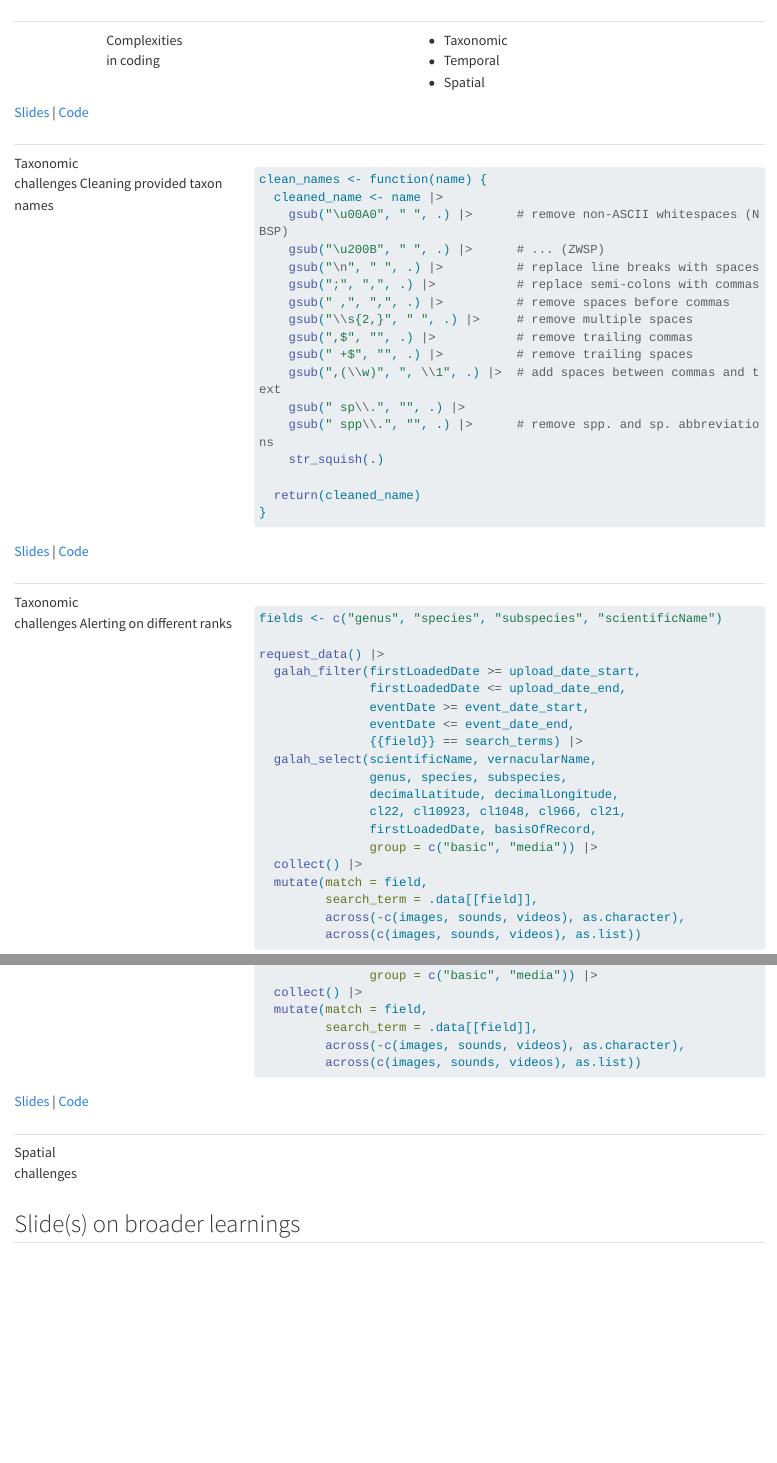
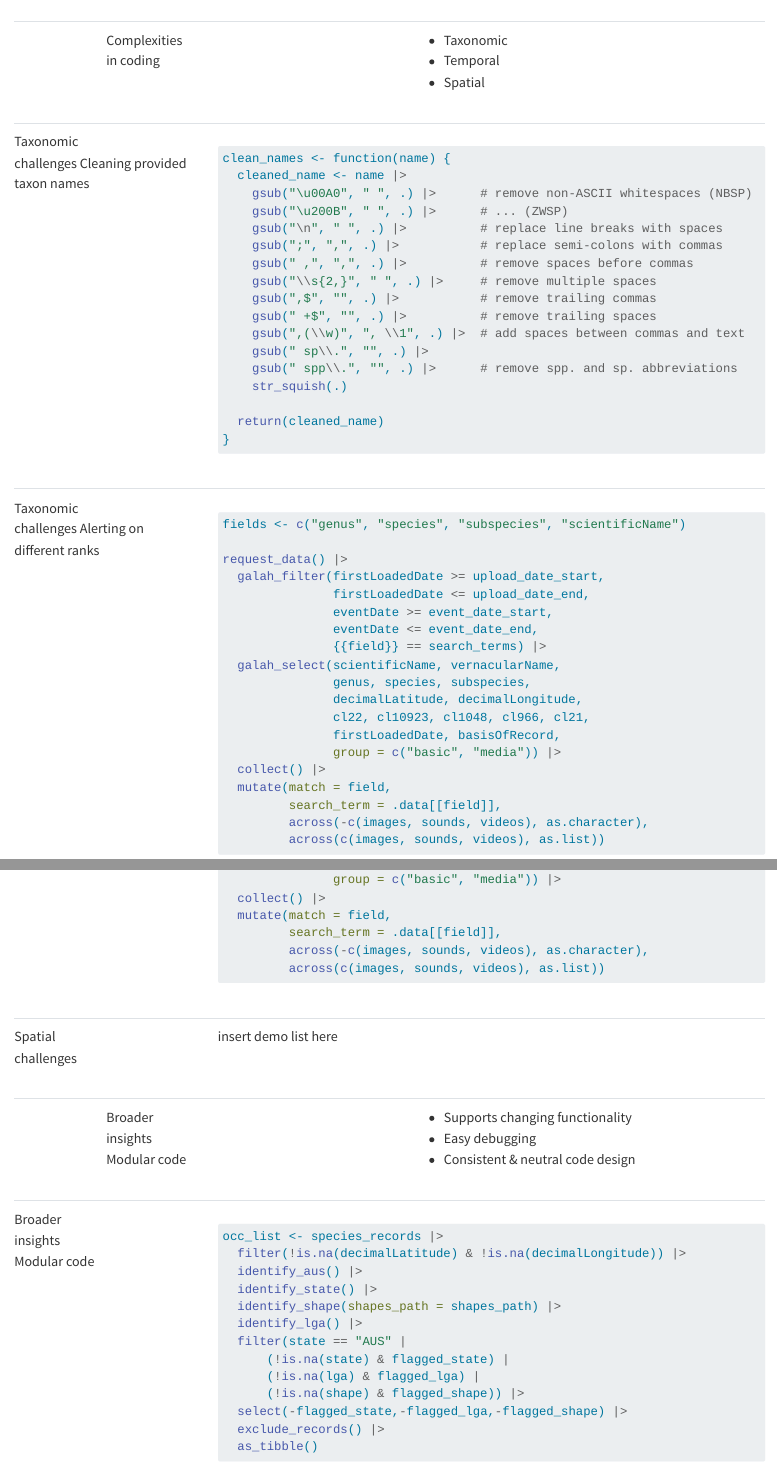
Before and after one commit to shandiya/DataUseClub2024, a Quarto document (_3-technical.qmd): the page in a window 1100 px wide, from its top, and a second part further down, joined at a grey line. Rendered offline with R 4.5, knitr and Pandoc in place of Quarto, with nearby package versions; long lines of code are wrapped.

Commit message:
more wip slides + adds code blocks to technical section

````diff
--- a/_2-technical.qmd
+++ b/_3-technical.qmd
@@ -7,31 +7,26 @@
 [Complexities <br> in coding]{.slide-title}
 :::
 ::: {.column width="50%"}
-::: {.incremental}
 - Taxonomic
 - Temporal
 - Spatial
 :::
-:::
 ::::
-
-::: footer
-[Slides](https://shandiya.quarto.pub/DataUseClub2024) | [Code](https://github.com/shandiya/DataUseClub2024)
-:::
 
 
 ## {#taxonomy-01 data-menu-title="Taxonomy 01"}
 
 :::: {.columns .v-center-container}
-::: {.column width="30%"}
+::: {.column width="25%"}
 [Taxonomic <br> challenges]{.slide-title}
 Cleaning provided taxon names
 :::
 
-::: {.column width="70%" .fragment}
+::: {.column width="75%" .fragment}
 
 ```{r}
 #| echo: true
+#| code-line-numbers: "|3-11|12-13|"
 
 clean_names <- function(name) {
   cleaned_name <- name |>
@@ -53,23 +48,21 @@ clean_names <- function(name) {
 ```
 :::
 ::::
-::: footer
-[Slides](https://shandiya.quarto.pub/DataUseClub2024) | [Code](https://github.com/shandiya/DataUseClub2024)
-:::
 
 
 ## {#taxonomy-02 data-menu-title="Taxonomy 02"}
 
 :::: {.columns .v-center-container}
-::: {.column width="30%"}
+::: {.column width="25%"}
 [Taxonomic <br> challenges]{.slide-title}
 Alerting on different ranks
 :::
-::: {.column width="70%" .fragment}
+::: {.column width="75%" .fragment}
 
 ```{r}
 #| echo: true
 #| eval: false
+#| code-line-numbers: "|1|8|17|"
 
 fields <- c("genus", "species", "subspecies", "scientificName")
 
@@ -131,16 +122,63 @@ request_data() |>
 ```
 :::
 ::::
-::: footer
-[Slides](https://shandiya.quarto.pub/DataUseClub2024) | [Code](https://github.com/shandiya/DataUseClub2024)
-:::
+
 
 ## {#spatial data-menu-title="Spatial"}
-
 :::: {.columns .v-center-container}
-::: {.column width="30%"}
+::: {.column width="25%"}
 [Spatial <br> challenges]{.slide-title}
+:::
+::: {.column width="75%" .fragment}
+insert demo list here
 :::
 ::::
 
-## Slide(s) on broader learnings
+
+## {#modular-code-01 data-menu-title="Modular code 01"}
+
+:::: {.columns .v-center-container}
+::: {.column width="10%"}
+:::
+::: {.column width="40%"}
+[Broader <br> insights]{.slide-title}
+Modular code
+:::
+::: {.column width="50%"}
+-	Supports changing functionality
+-	Easy debugging
+-	Consistent & neutral code design
+:::
+::::
+
+
+## {#modular-code-02 data-menu-title="Modular code 02"}
+
+:::: {.columns .v-center-container}
+::: {.column width="25%"}
+[Broader <br> insights]{.slide-title}
+Modular code
+:::
+::: {.column width="75%" .fragment}
+
+```{r}
+#| echo: true
+#| eval: false
+#| code-line-numbers: "|3-6|12|"
+
+occ_list <- species_records |>
+  filter(!is.na(decimalLatitude) & !is.na(decimalLongitude)) |>
+  identify_aus() |>
+  identify_state() |>
+  identify_shape(shapes_path = shapes_path) |>
+  identify_lga() |>
+  filter(state == "AUS" |
+      (!is.na(state) & flagged_state) |
+      (!is.na(lga) & flagged_lga) |
+      (!is.na(shape) & flagged_shape)) |>
+  select(-flagged_state,-flagged_lga,-flagged_shape) |>
+  exclude_records() |>
+  as_tibble()
+```
+:::
+::::
````
Also changed, not shown: R/functions.R (+0 -6 lines), _1-introduction.qmd (added, +14 -0 lines), _2-overview.qmd (renamed from _1-overview.qmd, +6 -9 lines), index.qmd (+7 -6 lines), index.html, _3-technical.qmd (8 more changed lines).
